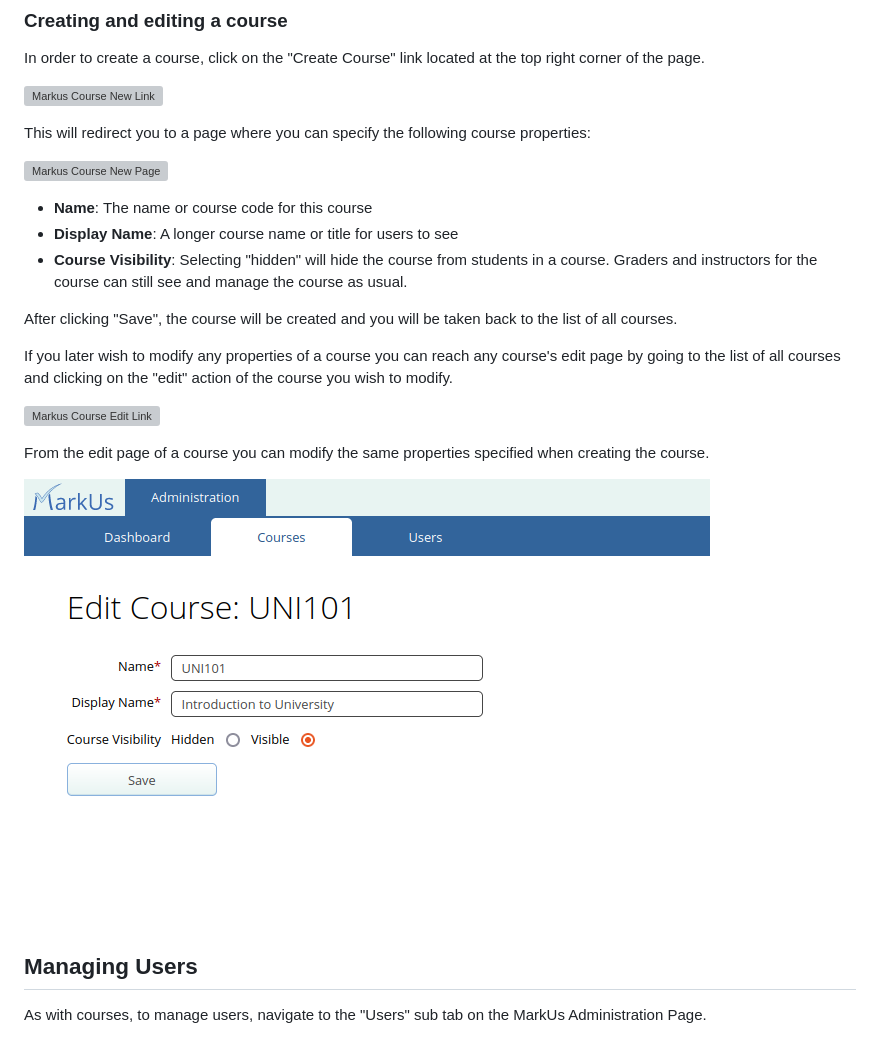
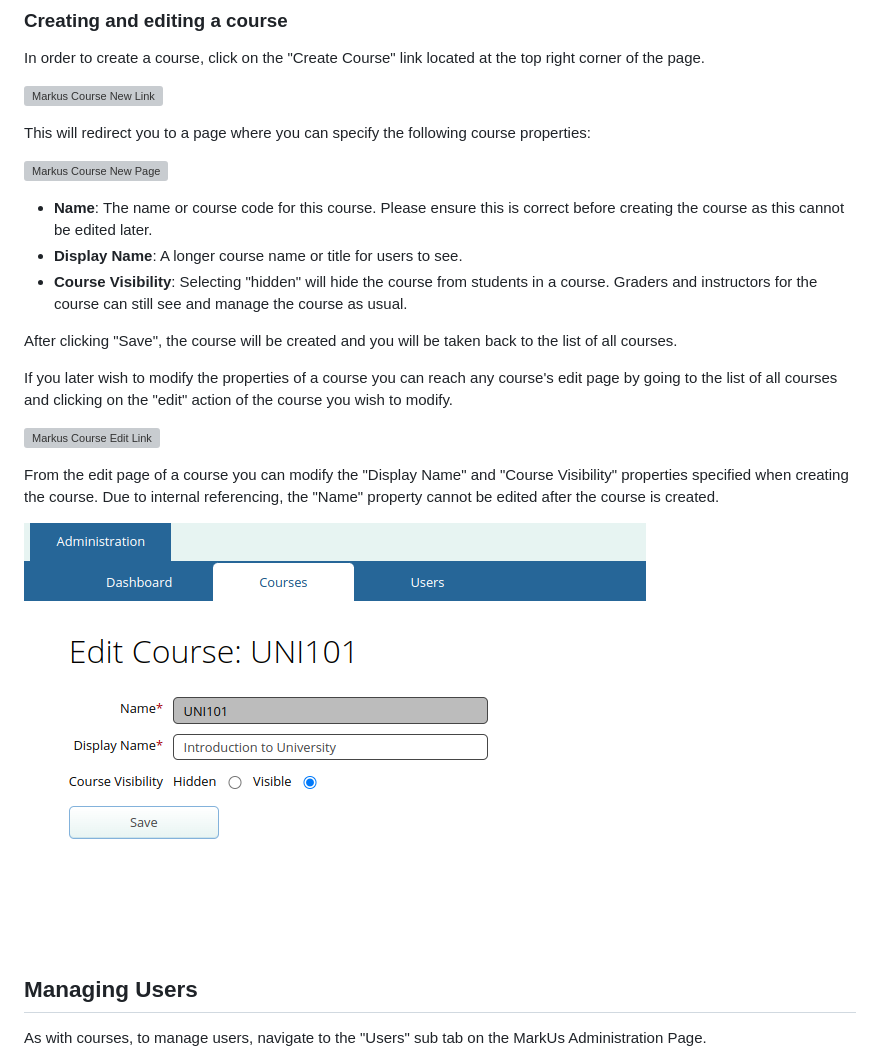
Before and after one commit to MarkUsProject/Wiki, a Markdown page: Admin-Guide.md, the part around the change. Drawn GitHub-style; pictures changed too: images/markus-admin-course-edit.png; grey boxes are pictures that could not be loaded.

Commit message:
Updated admin documentation and made minor wording changes

```diff
--- a/Admin-Guide.md
+++ b/Admin-Guide.md
@@ -72,17 +72,17 @@ This will redirect you to a page where you can specify the following course prop
 
 ![Markus Course New Page](images/markus-admin-course-new.png)
 
-- **Name**: The name or course code for this course
-- **Display Name**: A longer course name or title for users to see
+- **Name**: The name or course code for this course. Please ensure this is correct before creating the course as this cannot be edited later.
+- **Display Name**: A longer course name or title for users to see.
 - **Course Visibility**: Selecting "hidden" will hide the course from students in a course. Graders and instructors for the course can still see and manage the course as usual.
 
 After clicking "Save", the course will be created and you will be taken back to the list of all courses.
 
-If you later wish to modify any properties of a course you can reach any course's edit page by going to the list of all courses and clicking on the "edit" action of the course you wish to modify.
+If you later wish to modify the properties of a course you can reach any course's edit page by going to the list of all courses and clicking on the "edit" action of the course you wish to modify.
 
 ![Markus Course Edit Link](images/markus-admin-course-edit-link.png)
 
-From the edit page of a course you can modify the same properties specified when creating the course.
+From the edit page of a course you can modify the "Display Name" and "Course Visibility" properties specified when creating the course. Due to internal referencing, the "Name" property cannot be edited after the course is created.
 
 ![Markus Course Edit Page](images/markus-admin-course-edit.png)
 
```
Also changed, not shown: Instructor-Guide--Course-Settings.md (+5 -1 lines).
